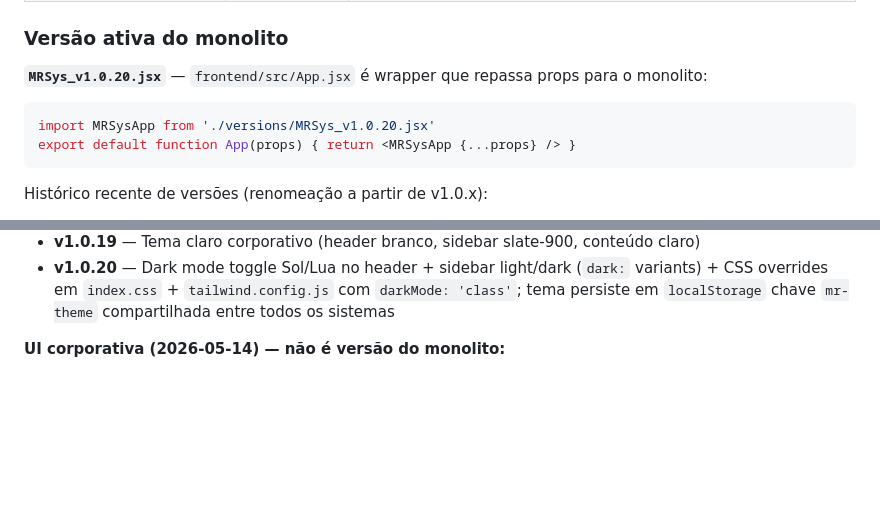
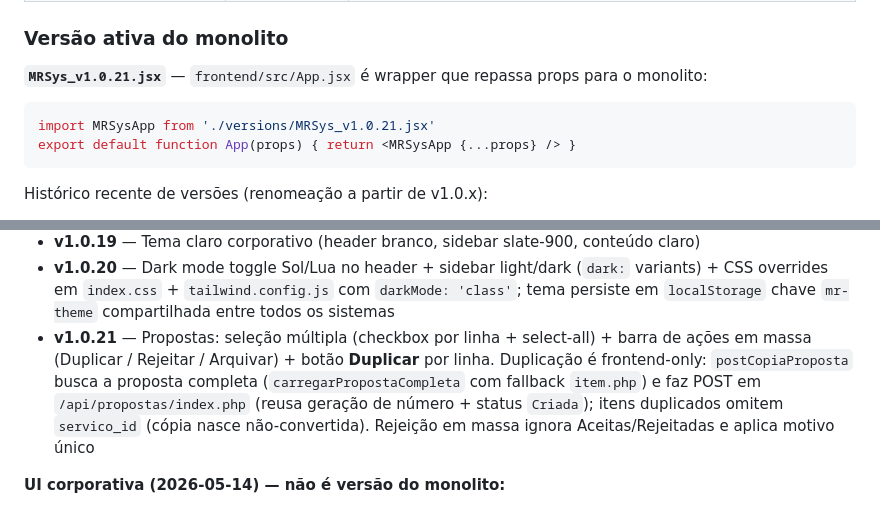
Before and after one commit to celsoalmeidajr29/gestaomr, a Markdown page: CLAUDE.md, 2 parts joined by grey strips. GitHub-like rendering; blank space fills up the shorter version.

Commit message:
docs: MRSys v1.0.21 — propostas selecao multipla + acoes em massa + duplicar

````diff
--- a/CLAUDE.md
+++ b/CLAUDE.md
@@ -37,9 +37,9 @@ Gestor/usuário principal: **Celso Almeida** (`celso.almeida@grupomr.seg.br`)
 
 ### Versão ativa do monolito
 
-**`MRSys_v1.0.20.jsx`** — `frontend/src/App.jsx` é wrapper que repassa props para o monolito:
+**`MRSys_v1.0.21.jsx`** — `frontend/src/App.jsx` é wrapper que repassa props para o monolito:
 ```jsx
-import MRSysApp from './versions/MRSys_v1.0.20.jsx'
+import MRSysApp from './versions/MRSys_v1.0.21.jsx'
 export default function App(props) { return <MRSysApp {...props} /> }
 ```
 
@@ -55,6 +55,7 @@ Histórico recente de versões (renomeação a partir de v1.0.x):
 - **v1.0.18** — PDF ESCOLTA: números sem decimais desnecessários (`3h` não `3.00h`) + Adic.dom. sempre visível mesmo quando zero
 - **v1.0.19** — Tema claro corporativo (header branco, sidebar slate-900, conteúdo claro)
 - **v1.0.20** — Dark mode toggle Sol/Lua no header + sidebar light/dark (`dark:` variants) + CSS overrides em `index.css` + `tailwind.config.js` com `darkMode: 'class'`; tema persiste em `localStorage` chave `mr-theme` compartilhada entre todos os sistemas
+- **v1.0.21** — Propostas: seleção múltipla (checkbox por linha + select-all) + barra de ações em massa (Duplicar / Rejeitar / Arquivar) + botão **Duplicar** por linha. Duplicação é frontend-only: `postCopiaProposta` busca a proposta completa (`carregarPropostaCompleta` com fallback `item.php`) e faz POST em `/api/propostas/index.php` (reusa geração de número + status `Criada`); itens duplicados omitem `servico_id` (cópia nasce não-convertida). Rejeição em massa ignora Aceitas/Rejeitadas e aplica motivo único
 
 **UI corporativa (2026-05-14) — não é versão do monolito:**
 - `Login.jsx` reescrito: layout split-screen (painel esquerdo slate-900 com logo/tagline + painel direito branco com form)
````
